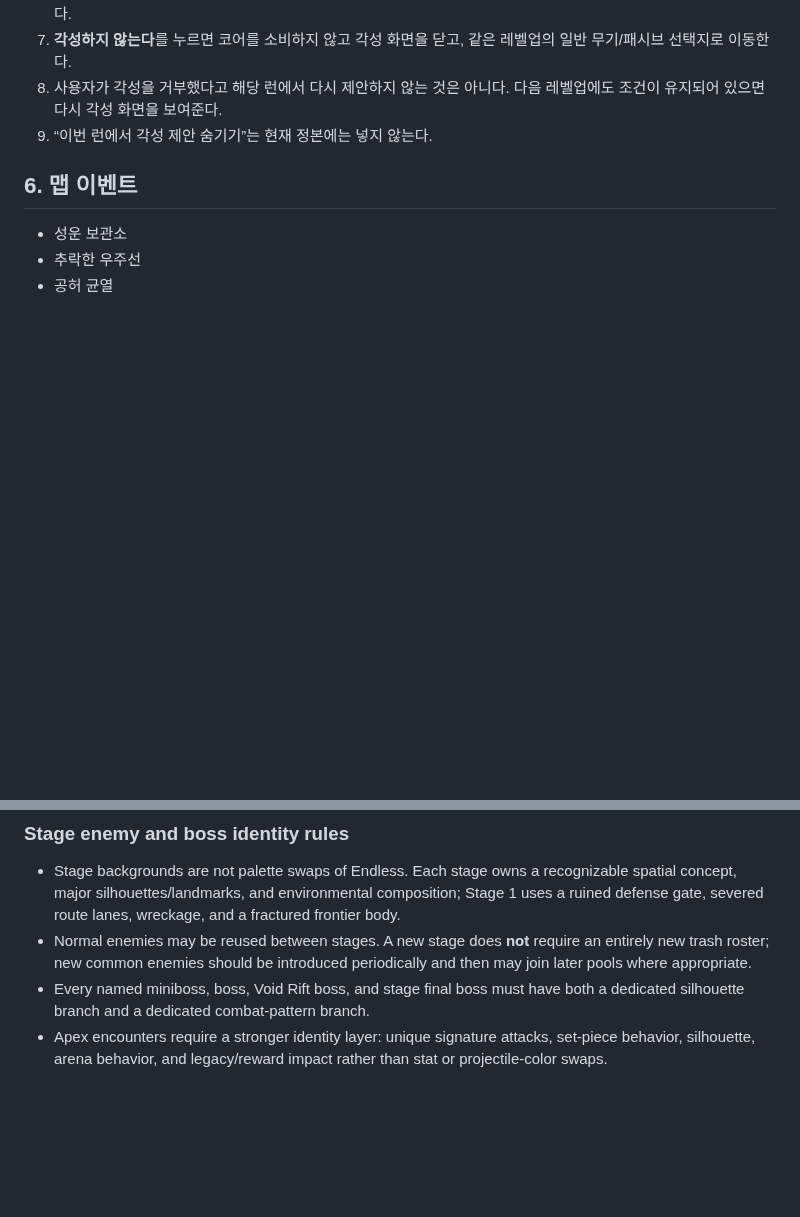
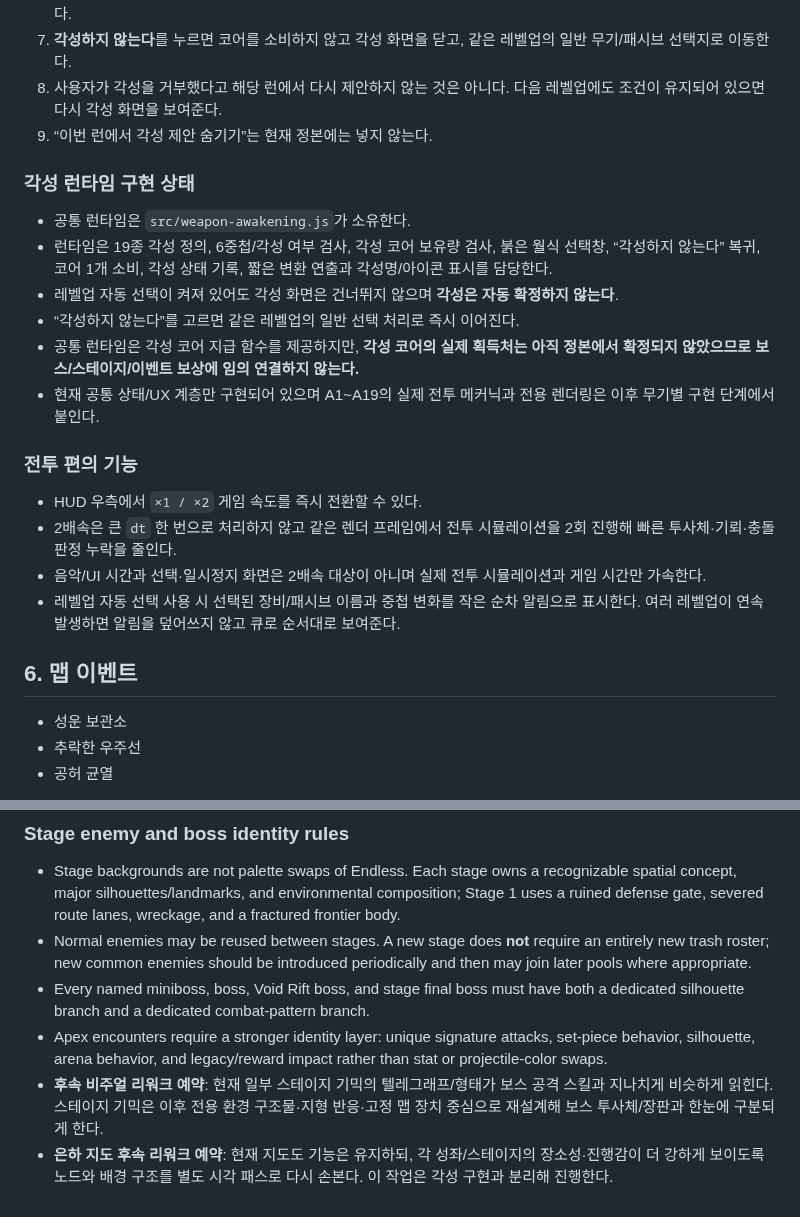
Before and after one commit to q93503128-a11y/Stackfall, a Markdown page: docs/GAME_DESIGN.md, 2 parts joined by grey strips. Rendered like a GitHub page; blank space fills up the shorter version.

Commit message:
Document awakening runtime and combat QoL

```diff
--- a/docs/GAME_DESIGN.md
+++ b/docs/GAME_DESIGN.md
@@ -397,6 +397,22 @@ min(30%, 2.5% + 중첩 곡선 × 1.8% + 연쇄 보너스)
 8. 사용자가 각성을 거부했다고 해당 런에서 다시 제안하지 않는 것은 아니다. 다음 레벨업에도 조건이 유지되어 있으면 다시 각성 화면을 보여준다.
 9. “이번 런에서 각성 제안 숨기기”는 현재 정본에는 넣지 않는다.
 
+### 각성 런타임 구현 상태
+
+- 공통 런타임은 `src/weapon-awakening.js`가 소유한다.
+- 런타임은 19종 각성 정의, 6중첩/각성 여부 검사, 각성 코어 보유량 검사, 붉은 월식 선택창, “각성하지 않는다” 복귀, 코어 1개 소비, 각성 상태 기록, 짧은 변환 연출과 각성명/아이콘 표시를 담당한다.
+- 레벨업 자동 선택이 켜져 있어도 각성 화면은 건너뛰지 않으며 **각성은 자동 확정하지 않는다**.
+- “각성하지 않는다”를 고르면 같은 레벨업의 일반 선택 처리로 즉시 이어진다.
+- 공통 런타임은 각성 코어 지급 함수를 제공하지만, **각성 코어의 실제 획득처는 아직 정본에서 확정되지 않았으므로 보스/스테이지/이벤트 보상에 임의 연결하지 않는다.**
+- 현재 공통 상태/UX 계층만 구현되어 있으며 A1~A19의 실제 전투 메커닉과 전용 렌더링은 이후 무기별 구현 단계에서 붙인다.
+
+### 전투 편의 기능
+
+- HUD 우측에서 `×1 / ×2` 게임 속도를 즉시 전환할 수 있다.
+- 2배속은 큰 `dt` 한 번으로 처리하지 않고 같은 렌더 프레임에서 전투 시뮬레이션을 2회 진행해 빠른 투사체·기뢰·충돌 판정 누락을 줄인다.
+- 음악/UI 시간과 선택·일시정지 화면은 2배속 대상이 아니며 실제 전투 시뮬레이션과 게임 시간만 가속한다.
+- 레벨업 자동 선택 사용 시 선택된 장비/패시브 이름과 중첩 변화를 작은 순차 알림으로 표시한다. 여러 레벨업이 연속 발생하면 알림을 덮어쓰지 않고 큐로 순서대로 보여준다.
+
 ## 6. 맵 이벤트
 
 - 성운 보관소
@@ -743,3 +759,5 @@ Implementation status: all four reward keys are connected only after their defin
 - Normal enemies may be reused between stages. A new stage does **not** require an entirely new trash roster; new common enemies should be introduced periodically and then may join later pools where appropriate.
 - Every named miniboss, boss, Void Rift boss, and stage final boss must have both a dedicated silhouette branch and a dedicated combat-pattern branch.
 - Apex encounters require a stronger identity layer: unique signature attacks, set-piece behavior, silhouette, arena behavior, and legacy/reward impact rather than stat or projectile-color swaps.
+- **후속 비주얼 리워크 예약**: 현재 일부 스테이지 기믹의 텔레그래프/형태가 보스 공격 스킬과 지나치게 비슷하게 읽힌다. 스테이지 기믹은 이후 전용 환경 구조물·지형 반응·고정 맵 장치 중심으로 재설계해 보스 투사체/장판과 한눈에 구분되게 한다.
+- **은하 지도 후속 리워크 예약**: 현재 지도도 기능은 유지하되, 각 성좌/스테이지의 장소성·진행감이 더 강하게 보이도록 노드와 배경 구조를 별도 시각 패스로 다시 손본다. 이 작업은 각성 구현과 분리해 진행한다.
```
